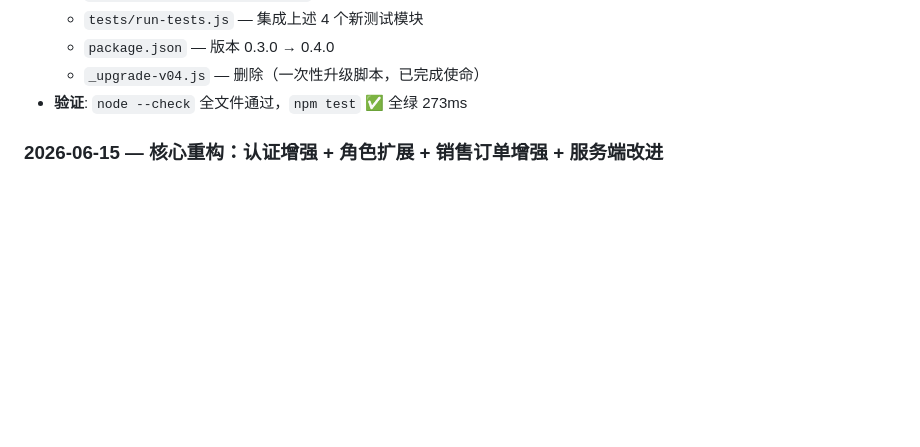
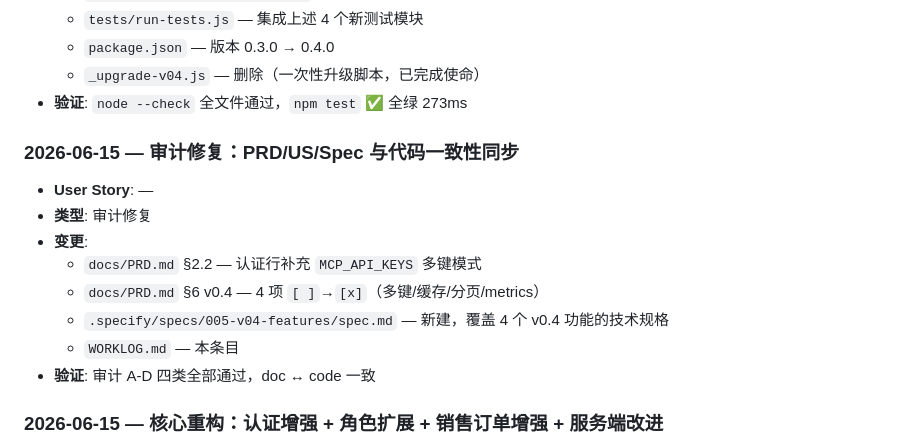
Before and after one commit to Frank-zhao-junjun/ES-MCP-Server, a Markdown page: MCP Server/WORKLOG.md, the part around the change. Drawn GitHub-style; blank space fills up the shorter version.

```diff
--- a/MCP Server/WORKLOG.md
+++ b/MCP Server/WORKLOG.md
@@ -40,6 +40,17 @@
   - `package.json` — 版本 0.3.0 → 0.4.0
   - `_upgrade-v04.js` — 删除（一次性升级脚本，已完成使命）
 - **验证**: `node --check` 全文件通过，`npm test` ✅ 全绿 273ms
+
+### 2026-06-15 — 审计修复：PRD/US/Spec 与代码一致性同步
+
+- **User Story**: —
+- **类型**: 审计修复
+- **变更**:
+  - `docs/PRD.md` §2.2 — 认证行补充 `MCP_API_KEYS` 多键模式
+  - `docs/PRD.md` §6 v0.4 — 4 项 `[ ]`→`[x]`（多键/缓存/分页/metrics）
+  - `.specify/specs/005-v04-features/spec.md` — 新建，覆盖 4 个 v0.4 功能的技术规格
+  - `WORKLOG.md` — 本条目
+- **验证**: 审计 A-D 四类全部通过，doc ↔ code 一致
 
 ### 2026-06-15 — 核心重构：认证增强 + 角色扩展 + 销售订单增强 + 服务端改进
 
```
Also changed, not shown: MCP Server/docs/PRD.md (+6 -6 lines), 1 other file.
